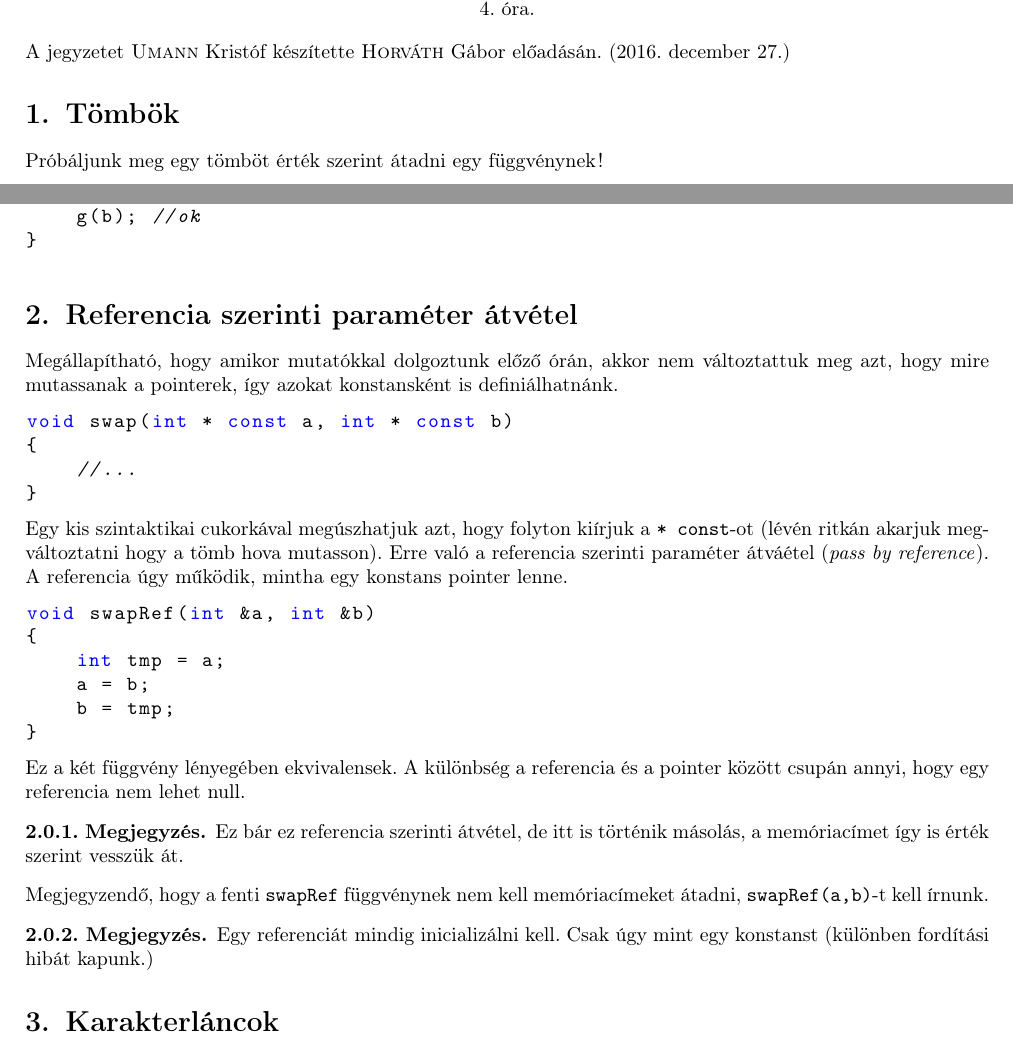
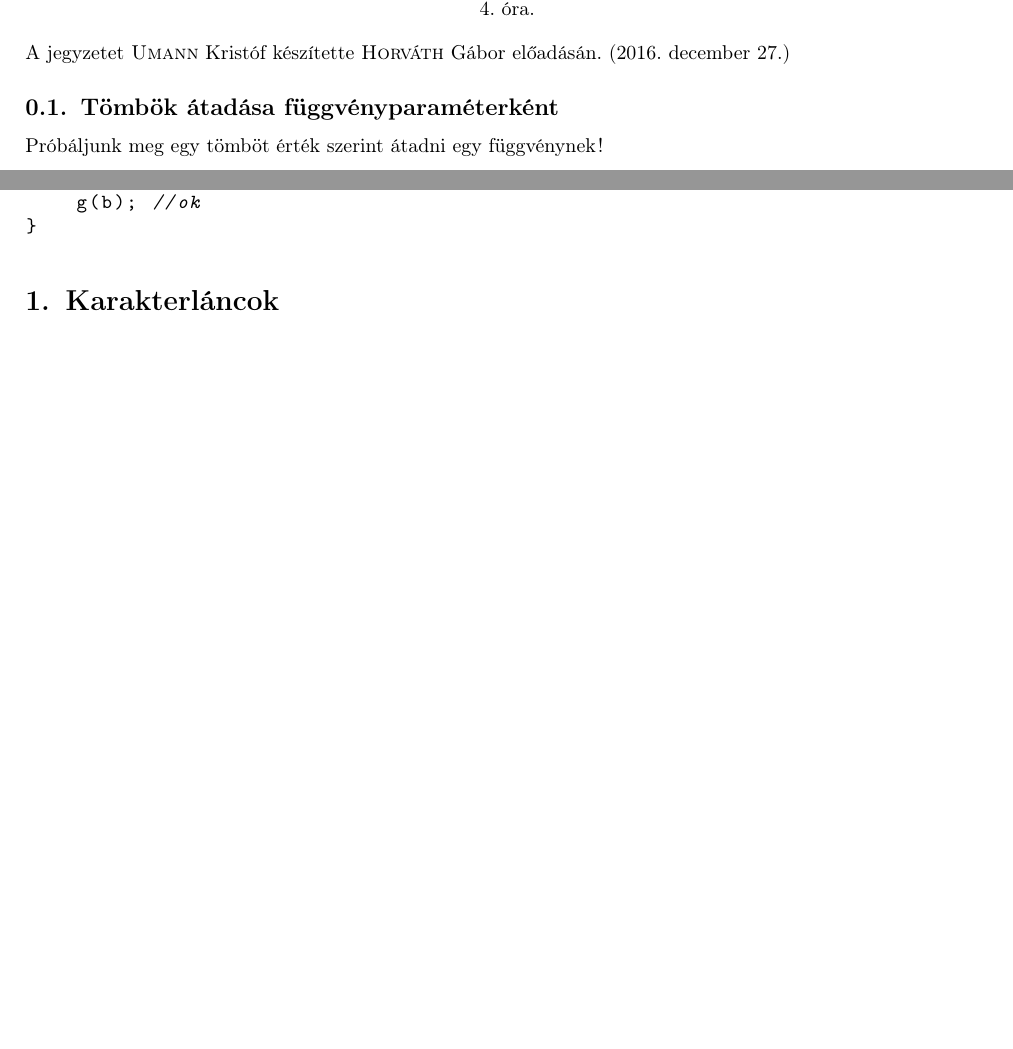
Before and after one commit to Szelethus/ELTE-IK-CPP, a LaTeX document (04gy_cpp/04gy_cpp.tex): two parts of pages 1 and 2 of 5 before the commit and two parts of pages 1 and 2 of 4 after it, joined at a grey line, cut so that both start at the same text, the shorter picture padded with empty space. Compiled offline with pdfLaTeX.

Commit message:
Moved a section about references.

```diff
--- a/04gy_cpp/04gy_cpp.tex
+++ b/04gy_cpp/04gy_cpp.tex
@@ -102,7 +102,8 @@
 	\end{center}
 	A jegyzetet \textsc{Umann} Kristóf készítette \textsc{Horváth} Gábor  előadásán. (\today)
 
-	\section{Tömbök}
+	%TODO jobb és balérték
+	\subsection{Tömbök átadása függvényparaméterként}
 	Próbáljunk meg egy tömböt érték szerint átadni egy függvénynek!
 	\begin{lstlisting}
 #include <iostream>
@@ -179,31 +180,7 @@ int main()
 	g(b); //ok
 }
 	\end{lstlisting}
-	\section{Referencia szerinti paraméter átvétel}
-	Megállapítható, hogy amikor mutatókkal dolgoztunk előző órán, akkor nem változtattuk meg azt, hogy mire mutassanak a pointerek, így azokat konstansként is definiálhatnánk.
-	\begin{lstlisting}
-void swap(int * const a, int * const b)
-{
-	//...
-}
-	\end{lstlisting}
-	Egy kis szintaktikai cukorkával megúszhatjuk azt, hogy folyton kiírjuk a \texttt{* const}-ot (lévén ritkán akarjuk megváltoztatni hogy a tömb hova mutasson). Erre való a {referencia szerinti paraméter átváétel} (\textit{pass by reference}). A referencia úgy működik, mintha egy konstans pointer lenne.
-	\begin{lstlisting}
-void swapRef(int &a, int &b)
-{
-	int tmp = a;
-	a = b;
-	b = tmp;
-}
-	\end{lstlisting}
-	Ez a két függvény lényegében ekvivalensek. A különbség a referencia és a pointer között csupán annyi, hogy egy referencia nem lehet null.
-	\begin{note}
-		Ez bár ez referencia szerinti átvétel, de itt is történik másolás, a memóriacímet így is érték szerint vesszük át.
-	\end{note}
-	Megjegyzendő, hogy a fenti \texttt{swapRef} függvénynek nem kell memóriacímeket átadni, \texttt{swapRef(a,b)}-t kell írnunk.
-	\begin{note}
-		Egy referenciát mindig inicializálni kell. Csak úgy mint egy konstanst (különben fordítási hibát kapunk.)
-	\end{note}
+
 	\section{Karakterláncok}
 	Mi lesz a \texttt{"Hello"} sztring típusa?
 	\smallskip
```
